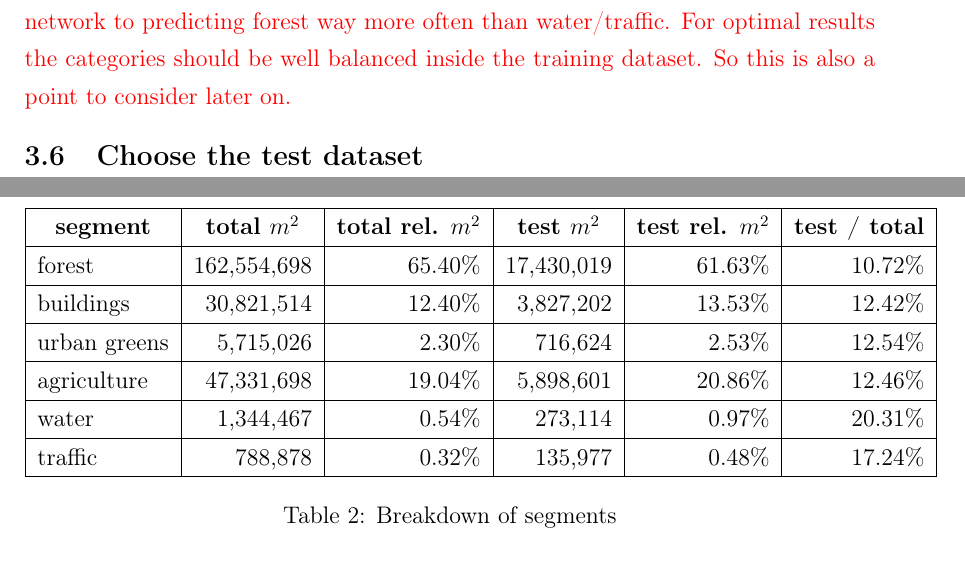
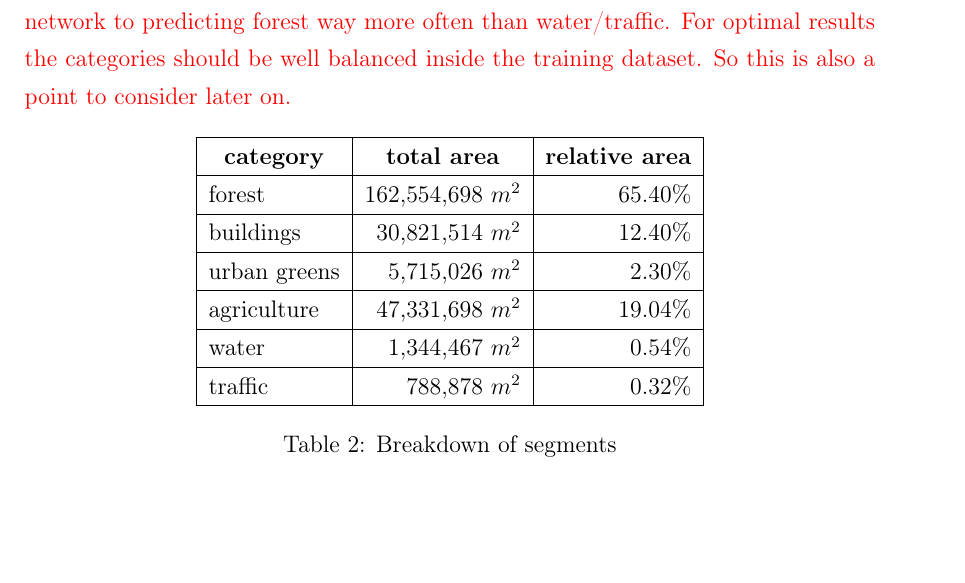
Before and after one commit to karstenkoehler/semantic-segmentation-master-thesis, a LaTeX thesis (latex/thesis.tex, which reads latex/content/data_analysis.tex): two parts of pages 32 and 33 of 41 before the commit and part of page 31 of 40 after it, the two joined at a grey line, cut so that both start at the same text, the shorter picture padded with empty space. Compiled offline with pdfLaTeX.

Commit message:
latex: remove testdata section

```diff
--- a/latex/content/data_analysis.tex
+++ b/latex/content/data_analysis.tex
@@ -192,27 +192,19 @@ Another thing is distribution of segmentation classes in the dataset. table~\ref
 % TODO: find a paper to support this argument
 }
 
-\subsection{Choose the test dataset}
-\WIP{
-
-}
-
 \begin{table}[h]
 \centering
 \begin{tabular}{|l|r|r|r|r|r|}
 \hline
-\multicolumn{1}{|c|}{\textbf{segment}} &
-  \multicolumn{1}{c|}{\textbf{total $m^2$}} &
-  \multicolumn{1}{c|}{\textbf{total rel. $m^2$}} &
-  \multicolumn{1}{c|}{\textbf{test $m^2$}} &
-  \multicolumn{1}{c|}{\textbf{test rel. $m^2$}} &
-  \multicolumn{1}{c|}{\textbf{test / total}} \\ \hline
-forest       & 162,554,698 & 65.40\% & 17,430,019 & 61.63\% & 10.72\% \\ \hline
-buildings    & 30,821,514  & 12.40\% & 3,827,202  & 13.53\% & 12.42\% \\ \hline
-urban greens & 5,715,026   & 2.30\%  & 716,624    & 2.53\%  & 12.54\% \\ \hline
-agriculture  & 47,331,698  & 19.04\% & 5,898,601  & 20.86\% & 12.46\% \\ \hline
-water        & 1,344,467   & 0.54\%  & 273,114    & 0.97\%  & 20.31\% \\ \hline
-traffic      & 788,878     & 0.32\%  & 135,977    & 0.48\%  & 17.24\% \\ \hline
+\multicolumn{1}{|c|}{\textbf{category}} &
+  \multicolumn{1}{c|}{\textbf{total area}} &
+  \multicolumn{1}{c|}{\textbf{relative area}} \\ \hline
+forest       & 162,554,698 $m^2$ & 65.40\%  \\ \hline
+buildings    & 30,821,514  $m^2$ & 12.40\%  \\ \hline
+urban greens & 5,715,026   $m^2$ & 2.30\%   \\ \hline
+agriculture  & 47,331,698  $m^2$ & 19.04\%  \\ \hline
+water        & 1,344,467   $m^2$ & 0.54\%   \\ \hline
+traffic      & 788,878     $m^2$ & 0.32\%   \\ \hline
 \end{tabular}
 \caption{Breakdown of segments}
 \label{tab:seg-breakdown}
```
